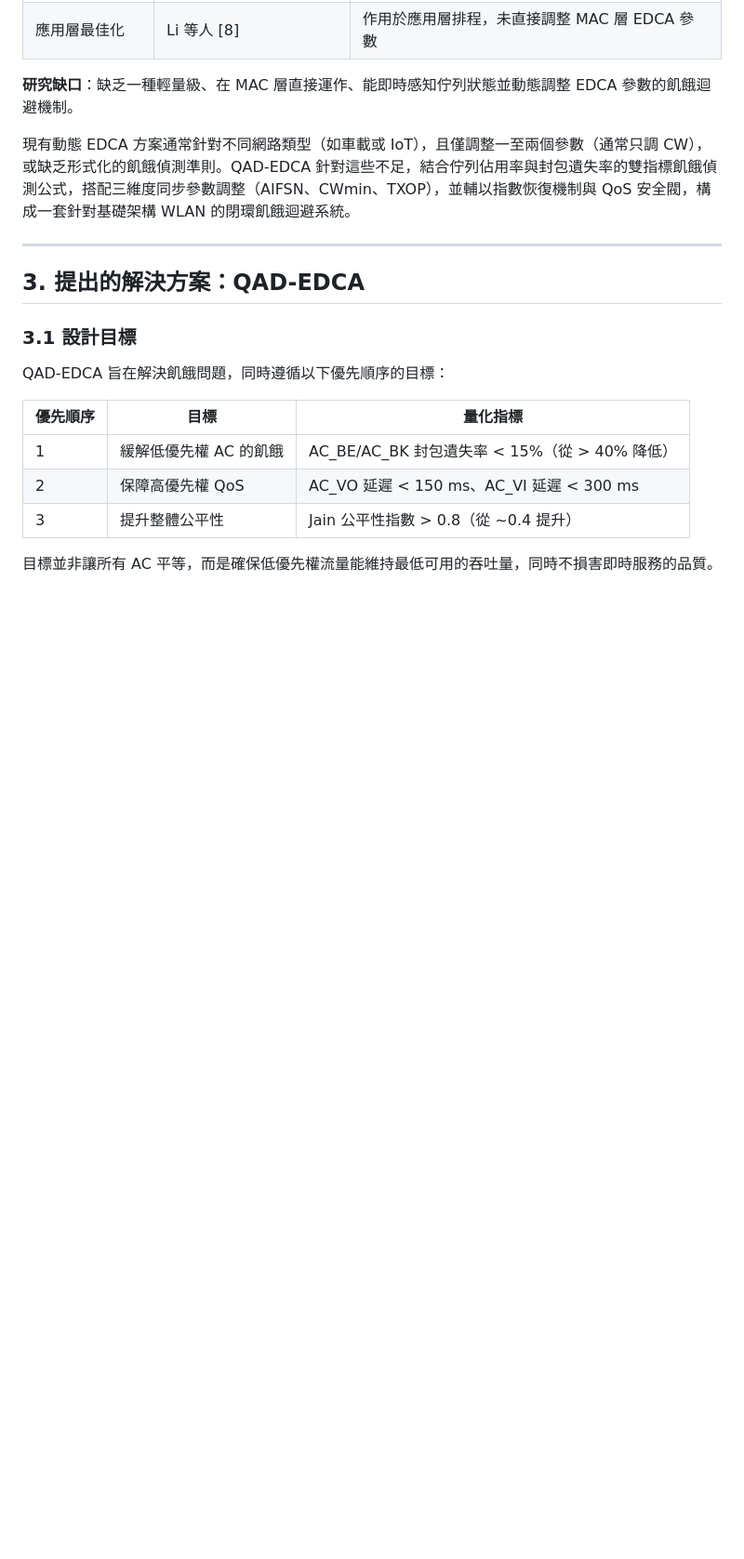
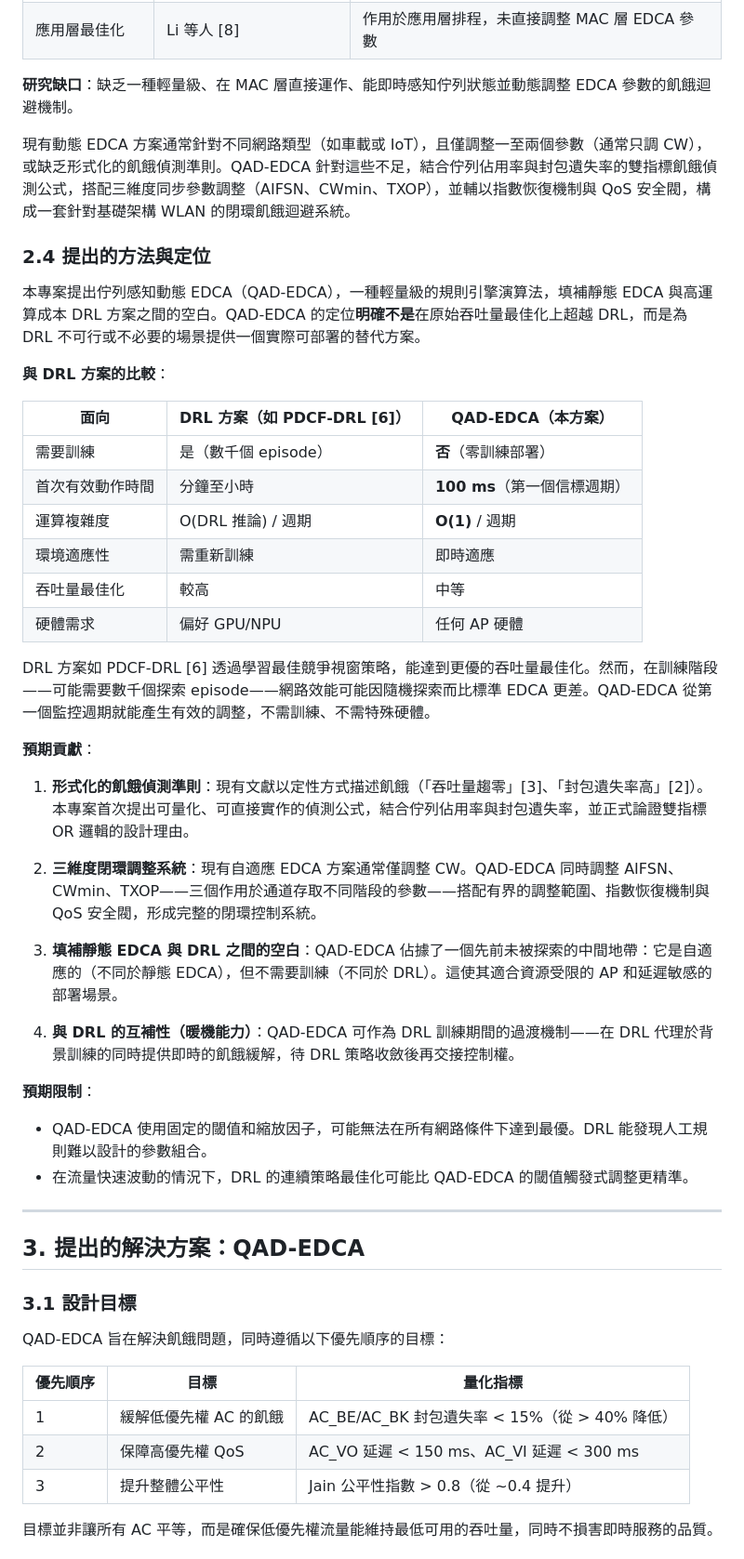
Before and after one commit to mickeytony0215-png/Dynamic-EDCA-Parameter-Adaptation-for-Starvation-Avoidance-in-IEEE-802.11e-WLANs, a Markdown page: proposal/proposal_zh.md, the part around the change. Shown at 93% size. GitHub-like rendering; blank space fills up the shorter version.

```diff
--- a/proposal/proposal_zh.md
+++ b/proposal/proposal_zh.md
@@ -88,6 +88,38 @@ $$CWmin = 2^{ECWmin} - 1, \quad CWmax = 2^{ECWmax} - 1$$
 **研究缺口**：缺乏一種輕量級、在 MAC 層直接運作、能即時感知佇列狀態並動態調整 EDCA 參數的飢餓迴避機制。
 
 現有動態 EDCA 方案通常針對不同網路類型（如車載或 IoT），且僅調整一至兩個參數（通常只調 CW），或缺乏形式化的飢餓偵測準則。QAD-EDCA 針對這些不足，結合佇列佔用率與封包遺失率的雙指標飢餓偵測公式，搭配三維度同步參數調整（AIFSN、CWmin、TXOP），並輔以指數恢復機制與 QoS 安全閥，構成一套針對基礎架構 WLAN 的閉環飢餓迴避系統。
+
+### 2.4 提出的方法與定位
+
+本專案提出佇列感知動態 EDCA（QAD-EDCA），一種輕量級的規則引擎演算法，填補靜態 EDCA 與高運算成本 DRL 方案之間的空白。QAD-EDCA 的定位**明確不是**在原始吞吐量最佳化上超越 DRL，而是為 DRL 不可行或不必要的場景提供一個實際可部署的替代方案。
+
+**與 DRL 方案的比較**：
+
+| 面向 | DRL 方案（如 PDCF-DRL [6]） | QAD-EDCA（本方案） |
+|------|---------------------------|-------------------|
+| 需要訓練 | 是（數千個 episode） | **否**（零訓練部署） |
+| 首次有效動作時間 | 分鐘至小時 | **100 ms**（第一個信標週期） |
+| 運算複雜度 | O(DRL 推論) / 週期 | **O(1)** / 週期 |
+| 環境適應性 | 需重新訓練 | 即時適應 |
+| 吞吐量最佳化 | 較高 | 中等 |
+| 硬體需求 | 偏好 GPU/NPU | 任何 AP 硬體 |
+
+DRL 方案如 PDCF-DRL [6] 透過學習最佳競爭視窗策略，能達到更優的吞吐量最佳化。然而，在訓練階段——可能需要數千個探索 episode——網路效能可能因隨機探索而比標準 EDCA 更差。QAD-EDCA 從第一個監控週期就能產生有效的調整，不需訓練、不需特殊硬體。
+
+**預期貢獻**：
+
+1. **形式化的飢餓偵測準則**：現有文獻以定性方式描述飢餓（「吞吐量趨零」[3]、「封包遺失率高」[2]）。本專案首次提出可量化、可直接實作的偵測公式，結合佇列佔用率與封包遺失率，並正式論證雙指標 OR 邏輯的設計理由。
+
+2. **三維度閉環調整系統**：現有自適應 EDCA 方案通常僅調整 CW。QAD-EDCA 同時調整 AIFSN、CWmin、TXOP——三個作用於通道存取不同階段的參數——搭配有界的調整範圍、指數恢復機制與 QoS 安全閥，形成完整的閉環控制系統。
+
+3. **填補靜態 EDCA 與 DRL 之間的空白**：QAD-EDCA 佔據了一個先前未被探索的中間地帶：它是自適應的（不同於靜態 EDCA），但不需要訓練（不同於 DRL）。這使其適合資源受限的 AP 和延遲敏感的部署場景。
+
+4. **與 DRL 的互補性（暖機能力）**：QAD-EDCA 可作為 DRL 訓練期間的過渡機制——在 DRL 代理於背景訓練的同時提供即時的飢餓緩解，待 DRL 策略收斂後再交接控制權。
+
+**預期限制**：
+
+- QAD-EDCA 使用固定的閾值和縮放因子，可能無法在所有網路條件下達到最優。DRL 能發現人工規則難以設計的參數組合。
+- 在流量快速波動的情況下，DRL 的連續策略最佳化可能比 QAD-EDCA 的閾值觸發式調整更精準。
 
 ---
 
```
Also changed, not shown: proposal/proposal.md (+32 -0 lines).
